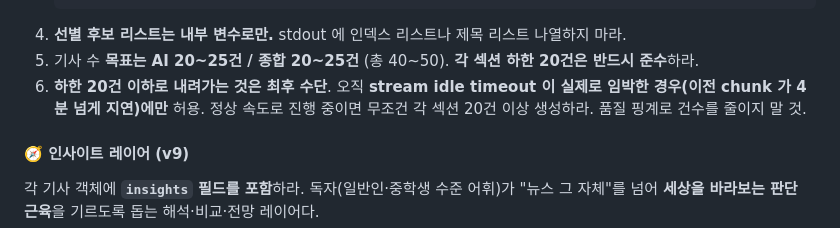
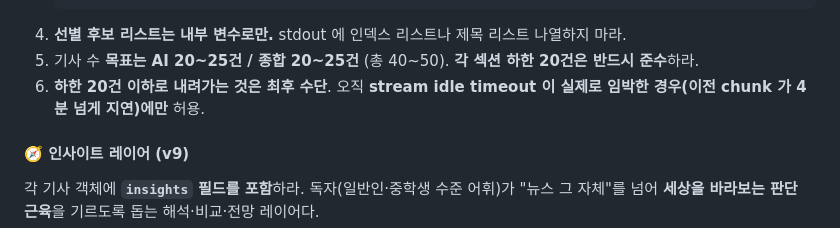
Before and after one commit to helen13566-netizen/002-daily-news, a Markdown page: scripts/agent-prompt.md, the part around the change. Rendered like a GitHub page.

Commit message:
style(agent-prompt): v15.1 — 불필요한 '품질 핑계' 문구 제거
'품질 > 분량' 은 당연한 원칙이라 굳이 그 반대를 경계할 이유가 없음.
하한 20건 엄수 조항과 최후 수단 조건만 남김.

````diff
--- a/scripts/agent-prompt.md
+++ b/scripts/agent-prompt.md
@@ -96,7 +96,7 @@ sandbox 세션에는 시간 한계가 있다. 다음 규칙을 엄수하지 않
    ```
 4. **선별 후보 리스트는 내부 변수로만.** stdout 에 인덱스 리스트나 제목 리스트 나열하지 마라.
 5. 기사 수 **목표는 AI 20~25건 / 종합 20~25건** (총 40~50). **각 섹션 하한 20건은 반드시 준수**하라.
-6. **하한 20건 이하로 내려가는 것은 최후 수단**. 오직 **stream idle timeout 이 실제로 임박한 경우(이전 chunk 가 4분 넘게 지연)에만** 허용. 정상 속도로 진행 중이면 무조건 각 섹션 20건 이상 생성하라. 품질 핑계로 건수를 줄이지 말 것.
+6. **하한 20건 이하로 내려가는 것은 최후 수단**. 오직 **stream idle timeout 이 실제로 임박한 경우(이전 chunk 가 4분 넘게 지연)에만** 허용.
 
 #### 🧭 인사이트 레이어 (v9)
 
````
